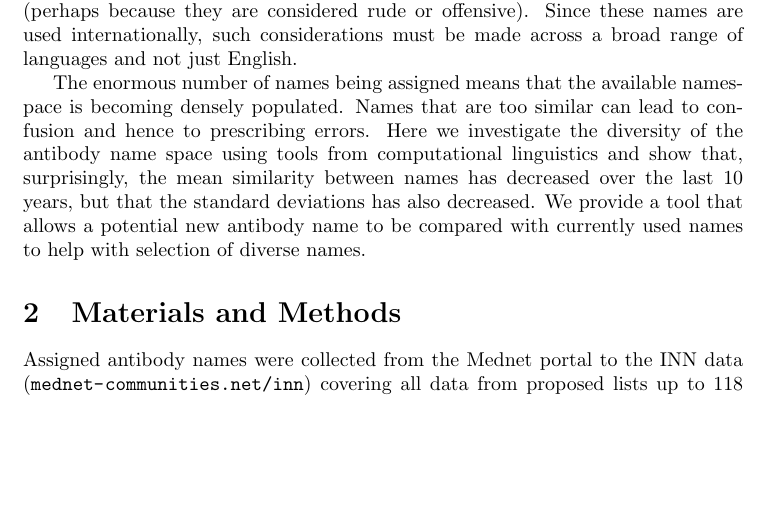
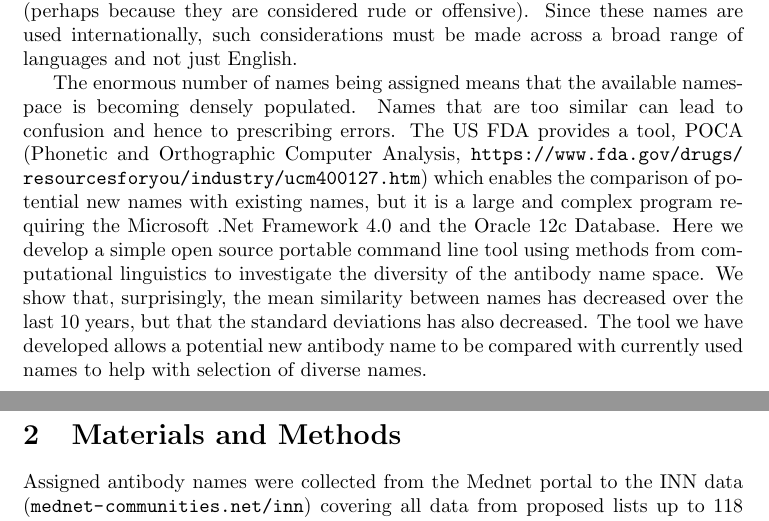
Before and after one commit to AndrewCRMartin/namegen, a LaTeX paper (paper/checkname.tex): part of page 2 of 8 before the commit and two parts of pages 2 and 3 of 8 after it, the two joined at a grey line, cut so that both start at the same text, the shorter picture padded with empty space. Compiled offline with pdfLaTeX.

Commit message:
Added note about POCA

```diff
--- a/paper/checkname.tex
+++ b/paper/checkname.tex
@@ -110,15 +110,22 @@ considered rude or offensive). Since these names are used
 internationally, such considerations must be made across a broad range
 of languages and not just English.
 
+
 The enormous number of names being assigned means that the available
 namespace is becoming densely populated. Names that are too similar
-can lead to confusion and hence to prescribing errors. Here we
-investigate the diversity of the antibody name space using tools from
-computational linguistics and show that, surprisingly, the mean
-similarity between names has decreased over the last 10 years, but
-that the standard deviations has also decreased.  We provide a tool
-that allows a potential new antibody name to be compared with
-currently used names to help with selection of diverse names.
+can lead to confusion and hence to prescribing errors.  The US FDA
+provides a tool, POCA (Phonetic and Orthographic Computer Analysis,
+\url{https://www.fda.gov/drugs/resourcesforyou/industry/ucm400127.htm})
+which enables the comparison of potential new names with existing
+names, but it is a large and complex program requiring the Microsoft
+.Net Framework 4.0 and the Oracle 12c Database.  Here we develop a
+simple open source portable command line tool using methods from
+computational linguistics to investigate the diversity of the antibody
+name space. We show that, surprisingly, the mean similarity between
+names has decreased over the last 10 years, but that the standard
+deviations has also decreased.  The tool we have developed allows a
+potential new antibody name to be compared with currently used names
+to help with selection of diverse names.
 
 \section{Materials and Methods}
 Assigned antibody names were collected from the Mednet portal to the
```
